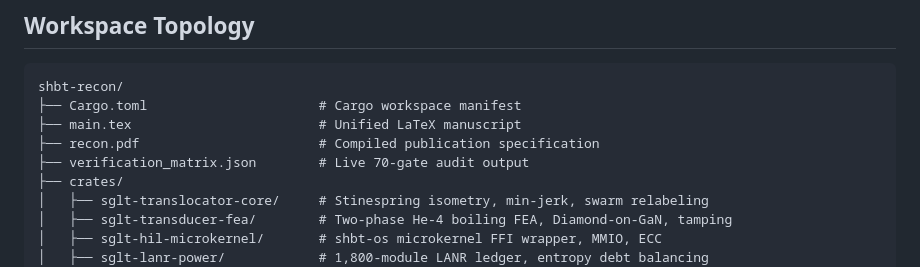
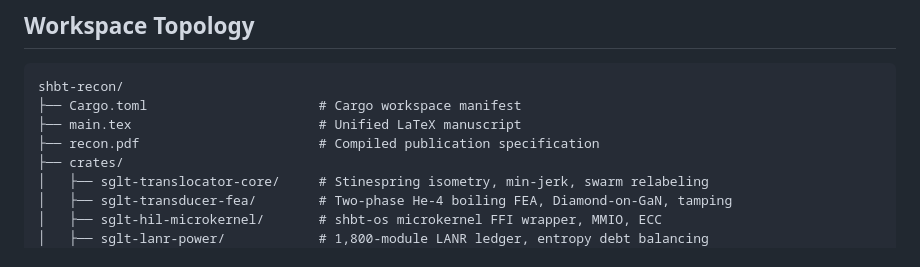
Before and after one commit to sys1own/shbt-recon, a Markdown page: README.md, the part around the change. GitHub-like rendering.

Commit message:
Remove verification_matrix.json from README
Removed verification_matrix.json from the project structure.

```diff
--- a/README.md
+++ b/README.md
@@ -24,7 +24,6 @@ shbt-recon/
 ├── Cargo.toml                      # Cargo workspace manifest
 ├── main.tex                        # Unified LaTeX manuscript
 ├── recon.pdf                       # Compiled publication specification
-├── verification_matrix.json        # Live 70-gate audit output
 ├── crates/
 │   ├── sglt-translocator-core/     # Stinespring isometry, min-jerk, swarm relabeling
 │   ├── sglt-transducer-fea/        # Two-phase He-4 boiling FEA, Diamond-on-GaN, tamping
```
